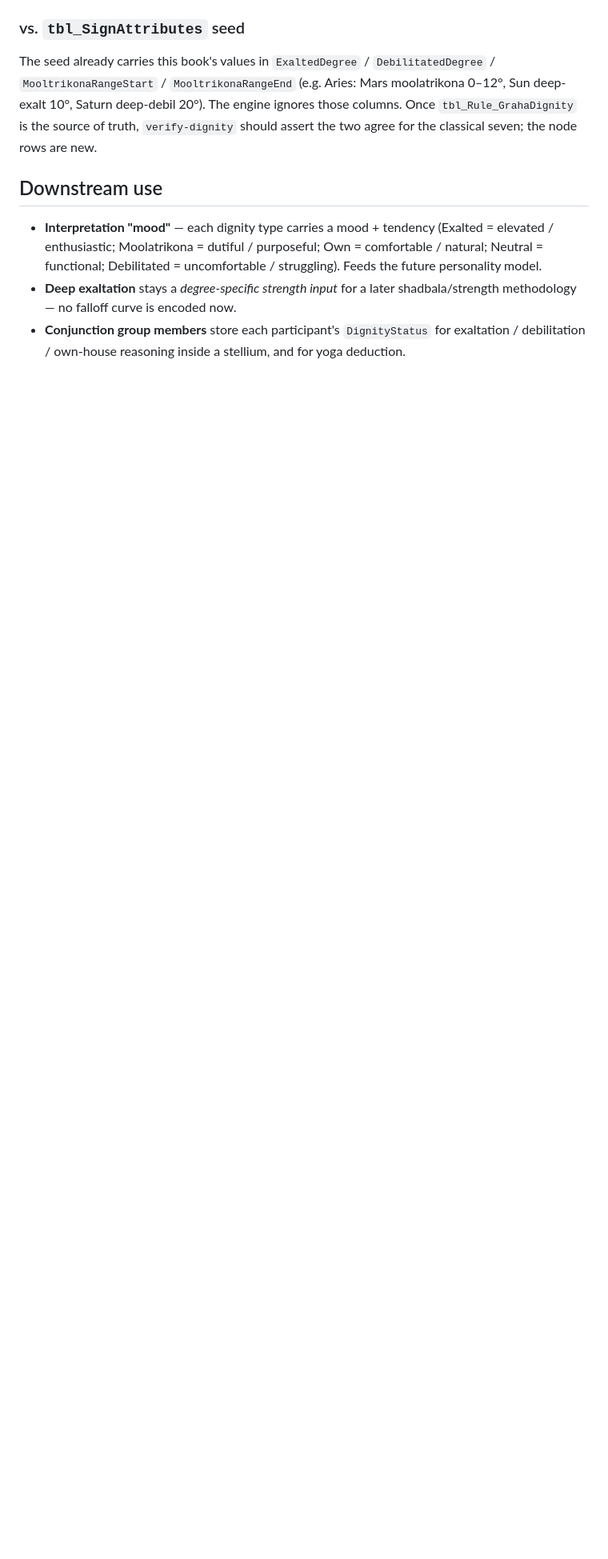
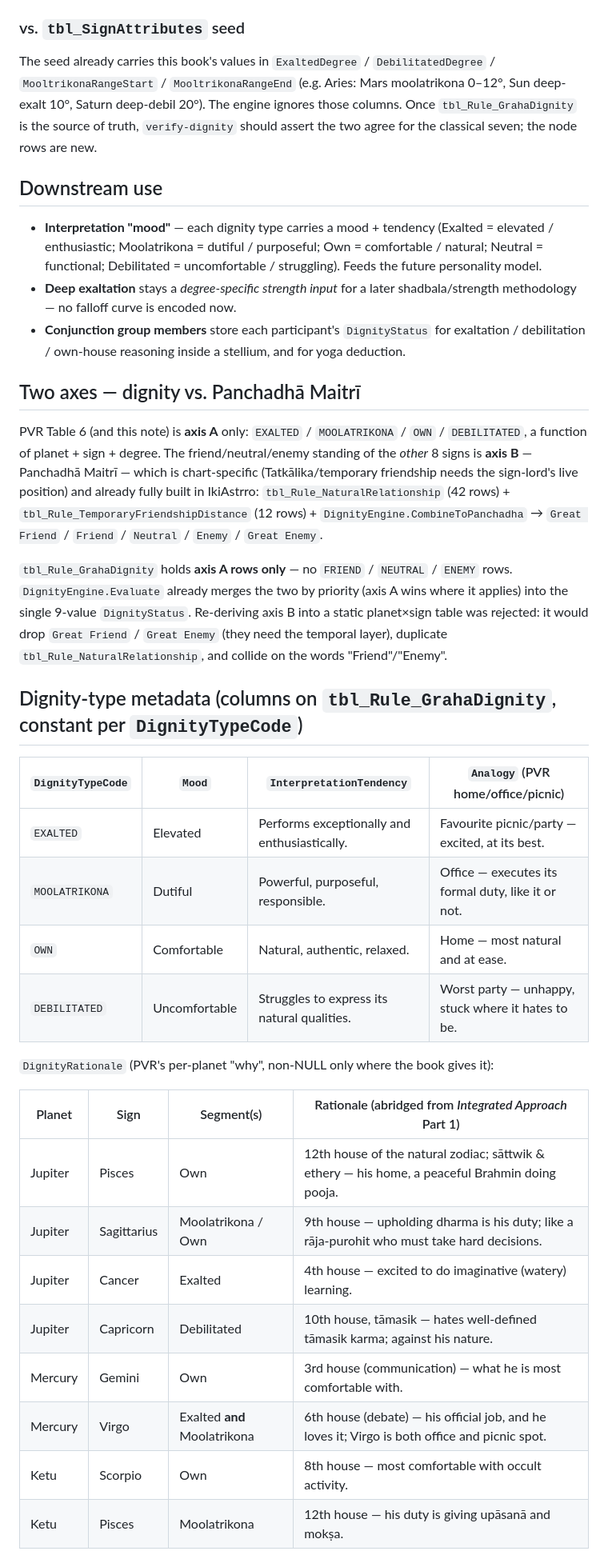
Before and after one commit to ikijunar/ikiastrro, a Markdown page: docs/research/dignity-pvr-integrated.md, the part around one of its changes. Shown at 80% size. GitHub-like rendering; blank space fills up the shorter version.

```diff
--- a/docs/research/dignity-pvr-integrated.md
+++ b/docs/research/dignity-pvr-integrated.md
@@ -138,3 +138,41 @@ for the classical seven; the node rows are new.
   methodology — no falloff curve is encoded now.
 - **Conjunction group members** store each participant's `DignityStatus` for exaltation /
   debilitation / own-house reasoning inside a stellium, and for yoga deduction.
+
+## Two axes — dignity vs. Panchadhā Maitrī
+
+PVR Table 6 (and this note) is **axis A** only: `EXALTED` / `MOOLATRIKONA` / `OWN` / `DEBILITATED`,
+a function of planet + sign + degree. The friend/neutral/enemy standing of the *other* 8 signs is
+**axis B** — Panchadhā Maitrī — which is chart-specific (Tatkālika/temporary friendship needs the
+sign-lord's live position) and already fully built in IkiAstrro: `tbl_Rule_NaturalRelationship` (42
+rows) + `tbl_Rule_TemporaryFriendshipDistance` (12 rows) + `DignityEngine.CombineToPanchadha` →
+`Great Friend` / `Friend` / `Neutral` / `Enemy` / `Great Enemy`.
+
+`tbl_Rule_GrahaDignity` holds **axis A rows only** — no `FRIEND` / `NEUTRAL` / `ENEMY` rows.
+`DignityEngine.Evaluate` already merges the two by priority (axis A wins where it applies) into the
+single 9-value `DignityStatus`. Re-deriving axis B into a static planet×sign table was rejected: it
+would drop `Great Friend` / `Great Enemy` (they need the temporal layer), duplicate
+`tbl_Rule_NaturalRelationship`, and collide on the words "Friend"/"Enemy".
+
+## Dignity-type metadata (columns on `tbl_Rule_GrahaDignity`, constant per `DignityTypeCode`)
+
+| `DignityTypeCode` | `Mood` | `InterpretationTendency` | `Analogy` (PVR home/office/picnic) |
+|---|---|---|---|
+| `EXALTED` | Elevated | Performs exceptionally and enthusiastically. | Favourite picnic/party — excited, at its best. |
+| `MOOLATRIKONA` | Dutiful | Powerful, purposeful, responsible. | Office — executes its formal duty, like it or not. |
+| `OWN` | Comfortable | Natural, authentic, relaxed. | Home — most natural and at ease. |
+| `DEBILITATED` | Uncomfortable | Struggles to express its natural qualities. | Worst party — unhappy, stuck where it hates to be. |
+
+`DignityRationale` (PVR's per-planet "why", non-NULL only where the book gives it):
+
+| Planet | Sign | Segment(s) | Rationale (abridged from *Integrated Approach* Part 1) |
+|---|---|---|---|
+| Jupiter | Pisces | Own | 12th house of the natural zodiac; sāttwik & ethery — his home, a peaceful Brahmin doing pooja. |
+| Jupiter | Sagittarius | Moolatrikona / Own | 9th house — upholding dharma is his duty; like a rāja-purohit who must take hard decisions. |
+| Jupiter | Cancer | Exalted | 4th house — excited to do imaginative (watery) learning. |
+| Jupiter | Capricorn | Debilitated | 10th house, tāmasik — hates well-defined tāmasik karma; against his nature. |
+| Mercury | Gemini | Own | 3rd house (communication) — what he is most comfortable with. |
+| Mercury | Virgo | Exalted **and** Moolatrikona | 6th house (debate) — his official job, and he loves it; Virgo is both office and picnic spot. |
+| Ketu | Scorpio | Own | 8th house — most comfortable with occult activity. |
+| Ketu | Pisces | Moolatrikona | 12th house — his duty is giving upāsanā and mokṣa. |
+
```
Also changed, not shown: other parts of docs/research/dignity-pvr-integrated.md (+45 -0 lines), 2 other files.
